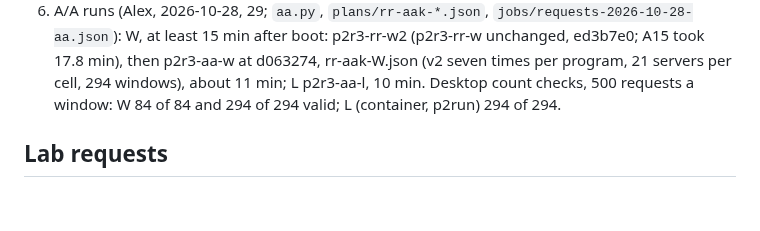
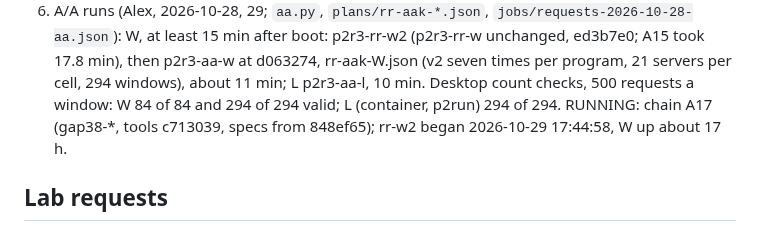
Before and after one commit to Alex-Tsvetanov/paper-typed-routing, a Markdown page: STATE.md, the part around the change. Rendered like a GitHub page; blank space fills up the shorter version.

Commit message:
docs(round3): STATE, row 9 running in chain A17

```diff
--- a/STATE.md
+++ b/STATE.md
@@ -157,6 +157,7 @@ The coordinator schedules them, from `t3/jobs/requests-*.json` (the lab queue's
    15 min after boot: p2r3-rr-w2 (p2r3-rr-w unchanged, ed3b7e0; A15 took 17.8 min), then p2r3-aa-w at d063274,
    rr-aak-W.json (v2 seven times per program, 21 servers per cell, 294 windows), about 11 min; L p2r3-aa-l, 10 min.
    Desktop count checks, 500 requests a window: W 84 of 84 and 294 of 294 valid; L (container, p2run) 294 of 294.
+   RUNNING: chain A17 (gap38-*, tools c713039, specs from 848ef65); rr-w2 began 2026-10-29 17:44:58, W up about 17 h.
 
 ## Lab requests
 
```
